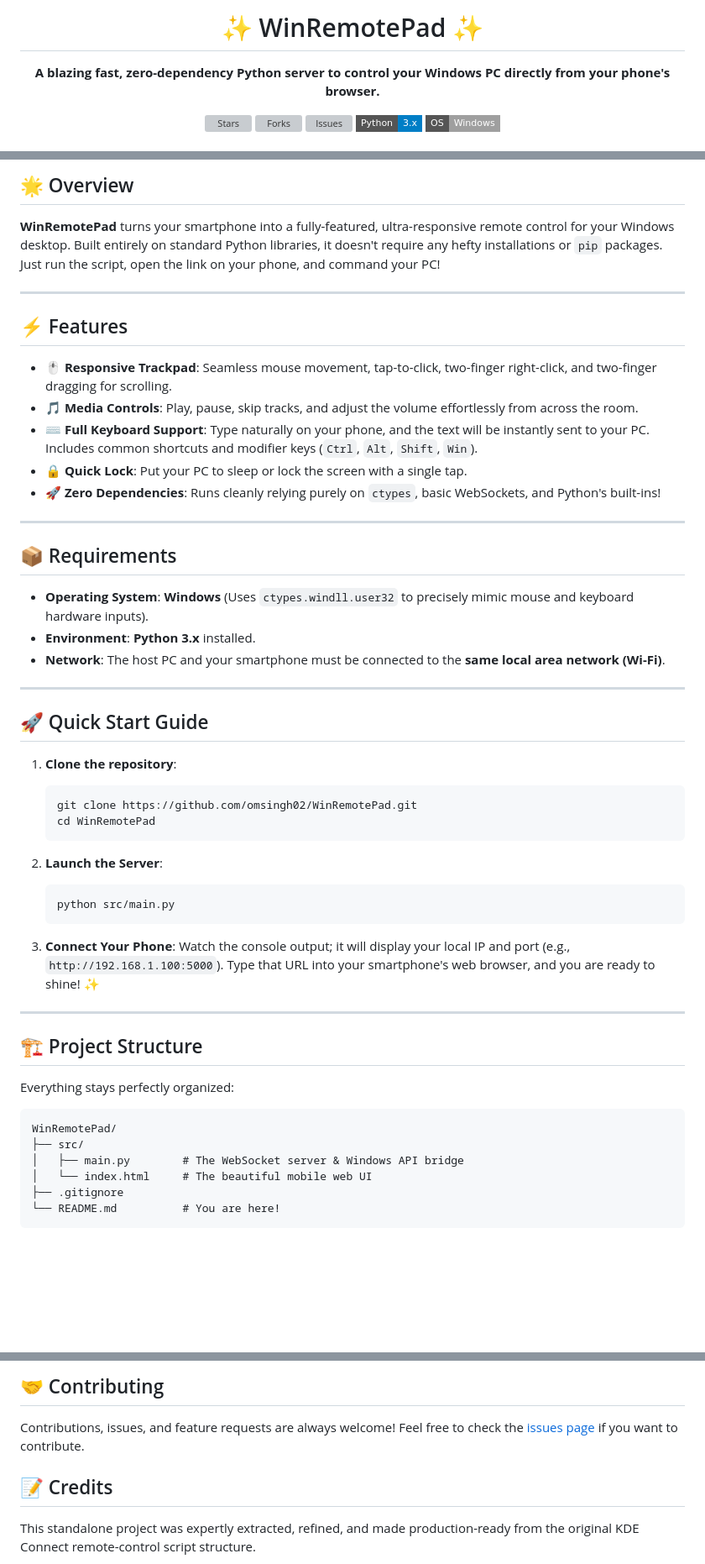
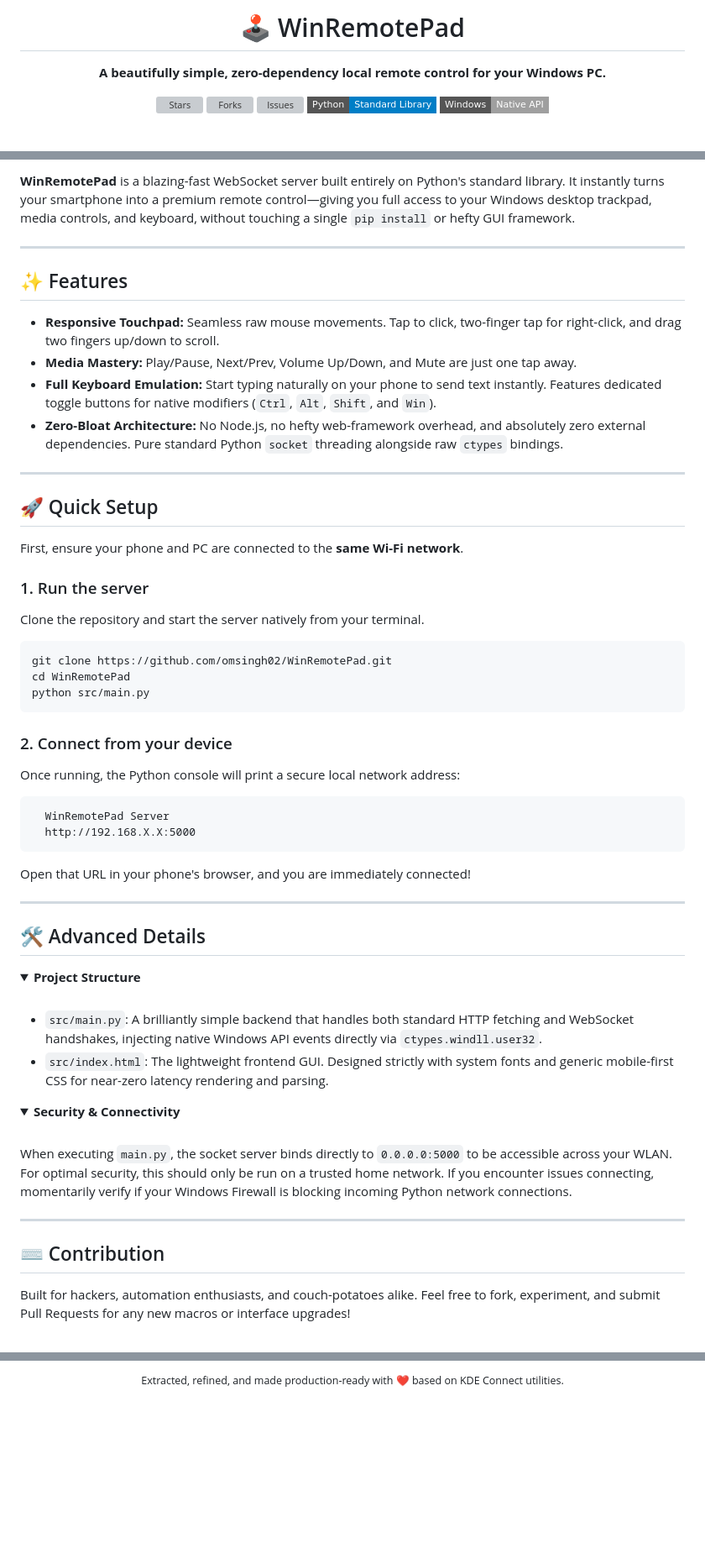
Before and after one commit to omsingh02/telepad, a Markdown page: README.md, 3 parts joined by grey strips. Shown at 84% size. GitHub-like rendering; folded sections open; badges without logos; blank space fills up the shorter version; grey boxes are pictures that could not be loaded.

Commit message:
docs: Refine README for a more advanced, customized, and clean aesthetic

````diff
--- a/README.md
+++ b/README.md
@@ -1,13 +1,13 @@
 <div align="center">
-  <h1>✨ WinRemotePad ✨</h1>
-  <p><strong>A blazing fast, zero-dependency Python server to control your Windows PC directly from your phone's browser.</strong></p>
+  <h1>🕹️ WinRemotePad</h1>
+  <p><strong>A beautifully simple, zero-dependency local remote control for your Windows PC.</strong></p>
 
   <p>
     <a href="https://github.com/omsingh02/WinRemotePad/stargazers"><img src="https://img.shields.io/github/stars/omsingh02/WinRemotePad?style=flat-square&color=yellow" alt="Stars" /></a>
     <a href="https://github.com/omsingh02/WinRemotePad/network/members"><img src="https://img.shields.io/github/forks/omsingh02/WinRemotePad?style=flat-square&color=blue" alt="Forks" /></a>
     <a href="https://github.com/omsingh02/WinRemotePad/issues"><img src="https://img.shields.io/github/issues/omsingh02/WinRemotePad?style=flat-square&color=red" alt="Issues" /></a>
-    <img src="https://img.shields.io/badge/Python-3.x-blue?style=flat-square&logo=python&logoColor=white" alt="Python 3.x" />
-    <img src="https://img.shields.io/badge/OS-Windows-lightgrey?style=flat-square&logo=windows&logoColor=blue" alt="Windows" />
+    <img src="https://img.shields.io/badge/Python-Standard_Library-blue?style=flat-square&logo=python&logoColor=white" alt="Python" />
+    <img src="https://img.shields.io/badge/Windows-Native_API-lightgrey?style=flat-square&logo=windows&logoColor=blue" alt="Windows" />
   </p>
 </div>
 
@@ -15,56 +15,60 @@
 
-## 🌟 Overview
-
-**WinRemotePad** turns your smartphone into a fully-featured, ultra-responsive remote control for your Windows desktop. Built entirely on standard Python libraries, it doesn't require any hefty installations or `pip` packages. Just run the script, open the link on your phone, and command your PC!
+**WinRemotePad** is a blazing-fast WebSocket server built entirely on Python's standard library. It instantly turns your smartphone into a premium remote control—giving you full access to your Windows desktop trackpad, media controls, and keyboard, without touching a single `pip install` or hefty GUI framework.
 
 ---
 
-## ⚡ Features
+## ✨ Features
 
-* **🖱️ Responsive Trackpad**: Seamless mouse movement, tap-to-click, two-finger right-click, and two-finger dragging for scrolling.
-* **🎵 Media Controls**: Play, pause, skip tracks, and adjust the volume effortlessly from across the room.
-* **⌨️ Full Keyboard Support**: Type naturally on your phone, and the text will be instantly sent to your PC. Includes common shortcuts and modifier keys (`Ctrl`, `Alt`, `Shift`, `Win`).
-* **🔒 Quick Lock**: Put your PC to sleep or lock the screen with a single tap.
-* **🚀 Zero Dependencies**: Runs cleanly relying purely on `ctypes`, basic WebSockets, and Python's built-ins!
+- **Responsive Touchpad:** Seamless raw mouse movements. Tap to click, two-finger tap for right-click, and drag two fingers up/down to scroll.
+- **Media Mastery:** Play/Pause, Next/Prev, Volume Up/Down, and Mute are just one tap away.
+- **Full Keyboard Emulation:** Start typing naturally on your phone to send text instantly. Features dedicated toggle buttons for native modifiers (`Ctrl`, `Alt`, `Shift`, and `Win`).
+- **Zero-Bloat Architecture:** No Node.js, no hefty web-framework overhead, and absolutely zero external dependencies. Pure standard Python `socket` threading alongside raw `ctypes` bindings.
 
 ---
 
-## 📦 Requirements
+## 🚀 Quick Setup
 
-* **Operating System**: **Windows** (Uses `ctypes.windll.user32` to precisely mimic mouse and keyboard hardware inputs).
-* **Environment**: **Python 3.x** installed.
-* **Network**: The host PC and your smartphone must be connected to the **same local area network (Wi-Fi)**.
+First, ensure your phone and PC are connected to the **same Wi-Fi network**.
+
+### 1. Run the server
+Clone the repository and start the server natively from your terminal.
+
+```bash
+git clone https://github.com/omsingh02/WinRemotePad.git
+cd WinRemotePad
+python src/main.py
+```
+
+### 2. Connect from your device
+Once running, the Python console will print a secure local network address:
+```text
+  WinRemotePad Server
+  http://192.168.X.X:5000
+```
+Open that URL in your phone's browser, and you are immediately connected!
 
 ---
 
-## 🚀 Quick Start Guide
+## 🛠️ Advanced Details
 
-1. **Clone the repository**:
-   ```bash
-   git clone https://github.com/omsingh02/WinRemotePad.git
-   cd WinRemotePad
-   ```
+<details>
+<summary><strong>Project Structure</strong></summary>
+<br>
 
-2. **Launch the Server**:
-   ```bash
-   python src/main.py
-   ```
+- `src/main.py`: A brilliantly simple backend that handles both standard HTTP fetching and WebSocket handshakes, injecting native Windows API events directly via `ctypes.windll.user32`.
+- `src/index.html`: The lightweight frontend GUI. Designed strictly with system fonts and generic mobile-first CSS for near-zero latency rendering and parsing.
+</details>
 
-3. **Connect Your Phone**:
-   Watch the console output; it will display your local IP and port (e.g., `http://192.168.1.100:5000`).
-   Type that URL into your smartphone's web browser, and you are ready to shine! ✨
+<details>
+<summary><strong>Security & Connectivity</strong></summary>
+<br>
+
+When executing `main.py`, the socket server binds directly to `0.0.0.0:5000` to be accessible across your WLAN. For optimal security, this should only be run on a trusted home network. If you encounter issues connecting, momentarily verify if your Windows Firewall is blocking incoming Python network connections.
+</details>
 
 ---
 
-## 🏗️ Project Structure
+## ⌨️ Contribution
 
-Everything stays perfectly organized:
-```text
-WinRemotePad/
-├── src/
-│   ├── main.py        # The WebSocket server & Windows API bridge
-│   └── index.html     # The beautiful mobile web UI
-├── .gitignore
-└── README.md          # You are here!
-```
+Built for hackers, automation enthusiasts, and couch-potatoes alike. Feel free to fork, experiment, and submit Pull Requests for any new macros or interface upgrades!
 
@@ -72,8 +76,4 @@ WinRemotePad/
 
-## 🤝 Contributing
-
-Contributions, issues, and feature requests are always welcome! Feel free to check the [issues page](https://github.com/omsingh02/WinRemotePad/issues) if you want to contribute.
-
-## 📝 Credits
-
-This standalone project was expertly extracted, refined, and made production-ready from the original KDE Connect remote-control script structure.
+<div align="center">
+  <sub>Extracted, refined, and made production-ready with ❤️ based on KDE Connect utilities.</sub>
+</div>
````
Also changed, not shown: other parts of README.md (+2 -2 lines).
